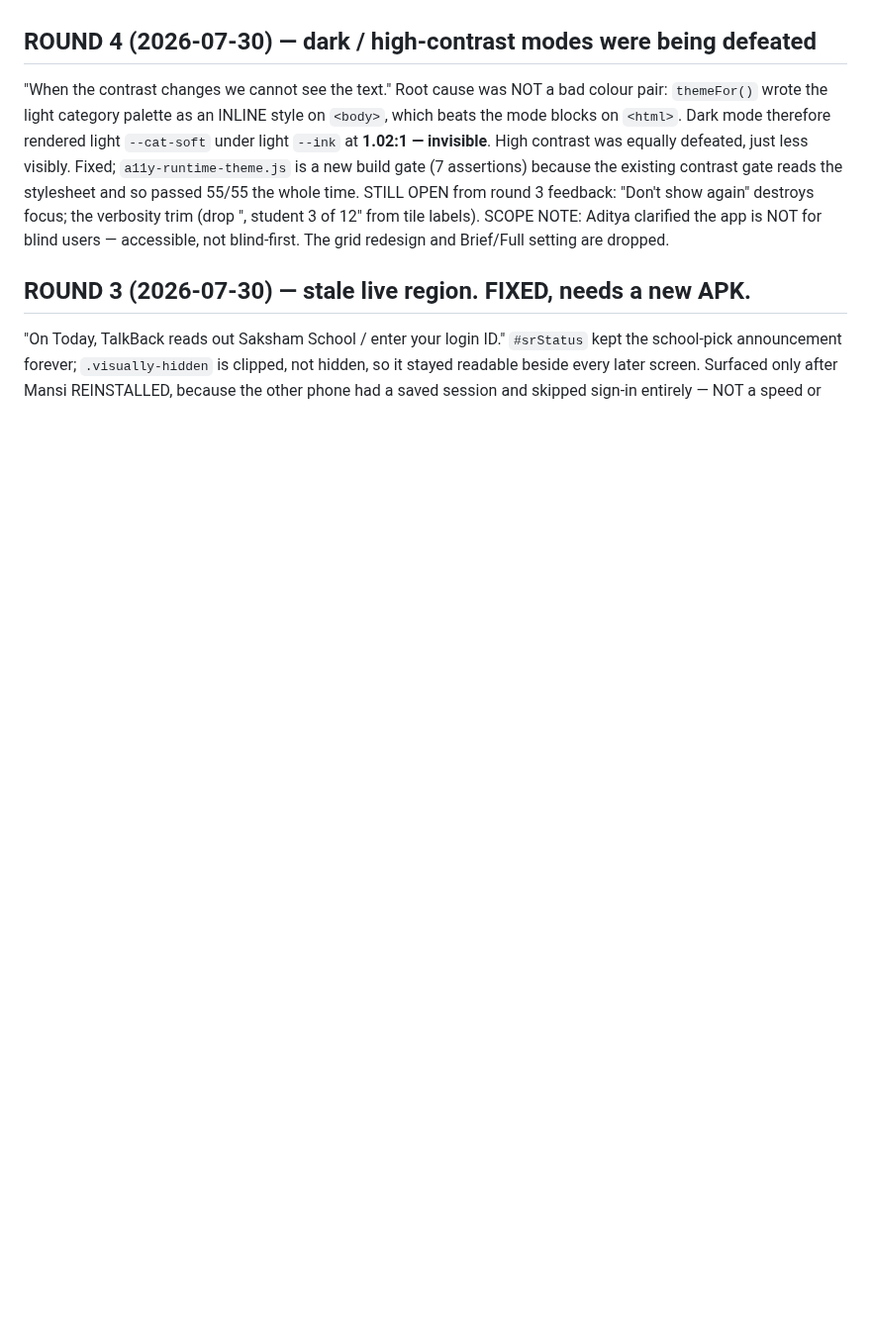
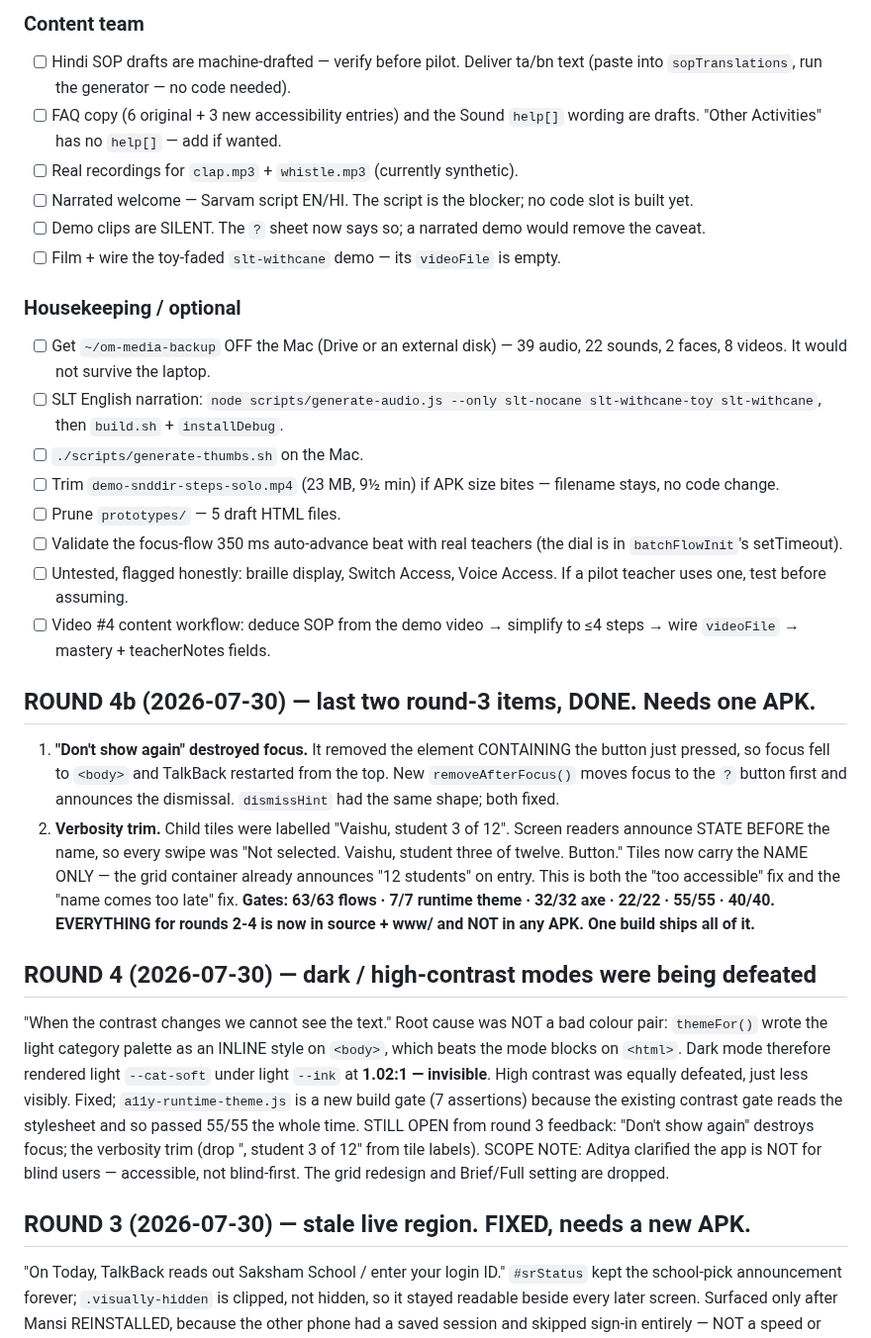
Before and after one commit to Adistor777/om-cane-training, a Markdown page: TRACKER.md, the part around one of its changes. Shown at 99% size. Drawn GitHub-style; blank space fills up the shorter version.

```diff
--- a/TRACKER.md
+++ b/TRACKER.md
@@ -3,3 +66,44 @@ _Last updated: 2026-07-30 (rounds 2 + 3: focus guard, stale live region)_
+### Content team
+- [ ] Hindi SOP drafts are machine-drafted — verify before pilot. Deliver ta/bn
+      text (paste into `sopTranslations`, run the generator — no code needed).
+- [ ] FAQ copy (6 original + 3 new accessibility entries) and the Sound `help[]`
+      wording are drafts. "Other Activities" has no `help[]` — add if wanted.
+- [ ] Real recordings for `clap.mp3` + `whistle.mp3` (currently synthetic).
+- [ ] Narrated welcome — Sarvam script EN/HI. The script is the blocker; no code
+      slot is built yet.
+- [ ] Demo clips are SILENT. The `?` sheet now says so; a narrated demo would
+      remove the caveat.
+- [ ] Film + wire the toy-faded `slt-withcane` demo — its `videoFile` is empty.
+
+### Housekeeping / optional
+- [ ] Get `~/om-media-backup` OFF the Mac (Drive or an external disk) — 39 audio,
+      22 sounds, 2 faces, 8 videos. It would not survive the laptop.
+- [ ] SLT English narration: `node scripts/generate-audio.js --only slt-nocane
+      slt-withcane-toy slt-withcane`, then `build.sh` + `installDebug`.
+- [ ] `./scripts/generate-thumbs.sh` on the Mac.
+- [ ] Trim `demo-snddir-steps-solo.mp4` (23 MB, 9½ min) if APK size bites —
+      filename stays, no code change.
+- [ ] Prune `prototypes/` — 5 draft HTML files.
+- [ ] Validate the focus-flow 350 ms auto-advance beat with real teachers (the
+      dial is in `batchFlowInit`'s setTimeout).
+- [ ] Untested, flagged honestly: braille display, Switch Access, Voice Access.
+      If a pilot teacher uses one, test before assuming.
+- [ ] Video #4 content workflow: deduce SOP from the demo video → simplify to ≤4
+      steps → wire `videoFile` → mastery + teacherNotes fields.
+
+## ROUND 4b (2026-07-30) — last two round-3 items, DONE. Needs one APK.
+1. **"Don't show again" destroyed focus.** It removed the element CONTAINING the
+   button just pressed, so focus fell to `<body>` and TalkBack restarted from
+   the top. New `removeAfterFocus()` moves focus to the `?` button first and
+   announces the dismissal. `dismissHint` had the same shape; both fixed.
+2. **Verbosity trim.** Child tiles were labelled "Vaishu, student 3 of 12".
+   Screen readers announce STATE BEFORE the name, so every swipe was "Not
+   selected. Vaishu, student three of twelve. Button." Tiles now carry the NAME
+   ONLY — the grid container already announces "12 students" on entry. This is
+   both the "too accessible" fix and the "name comes too late" fix.
+**Gates: 63/63 flows · 7/7 runtime theme · 32/32 axe · 22/22 · 55/55 · 40/40.**
+**EVERYTHING for rounds 2-4 is now in source + www/ and NOT in any APK.
+One build ships all of it.**
 
 ## ROUND 4 (2026-07-30) — dark / high-contrast modes were being defeated
 "When the contrast changes we cannot see the text." Root cause was NOT a bad
```
Also changed, not shown: other parts of TRACKER.md (+64 -145 lines), MEMORY.md (+13 -3 lines).
